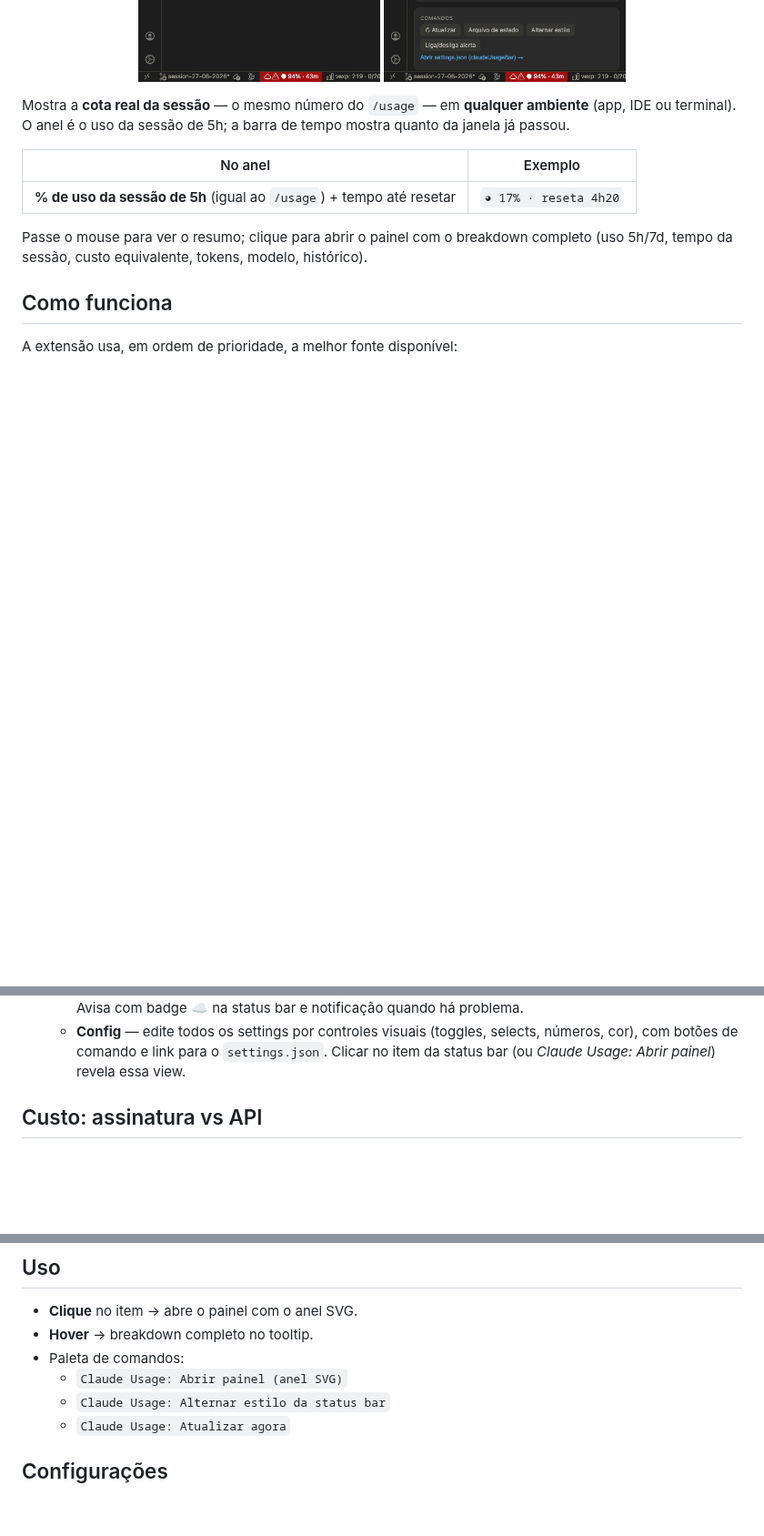
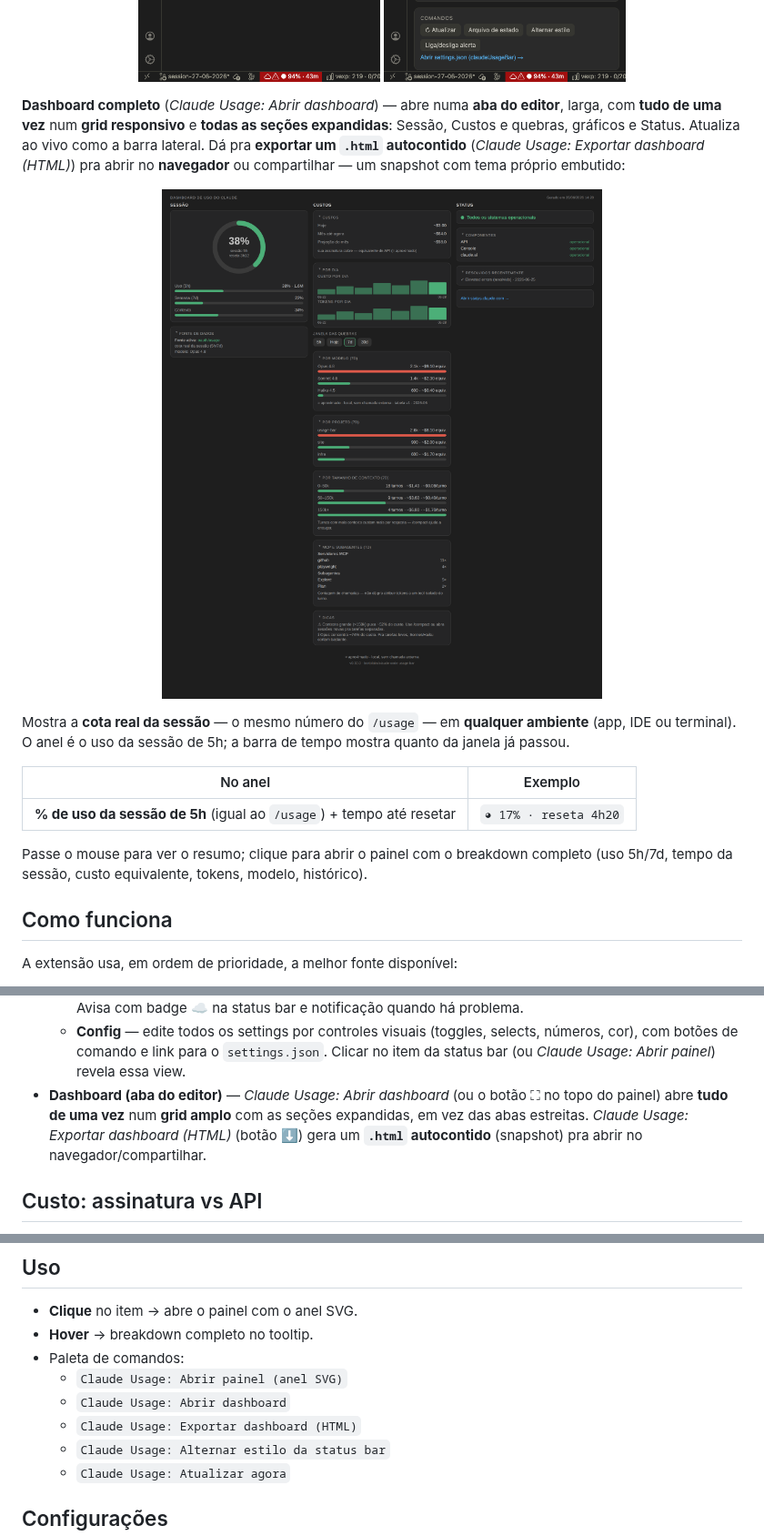
Before and after one commit to bortolabs/claude-code-usage-bar, a Markdown page: README.md, 3 parts joined by grey strips. Shown at 91% size. Drawn GitHub-style; pictures changed too: media/screenshots/06-dashboard.png (added); blank space fills up the shorter version.

Commit message:
docs: README — dashboard completo + export HTML (galeria, comandos) — 0.30.0
- Nova screenshot 06-dashboard.png na galeria (grid de 3 colunas, seções abertas).
- Seção "Visual": bullet do dashboard (aba do editor) + export .html.
- Lista de comandos da paleta com "Abrir dashboard" e "Exportar dashboard (HTML)".

Co-Authored-By: Claude Opus 4.8 <noreply@anthropic.com>
Claude-Session: https://claude.ai/code/session_01PwM28eBU71MSrbyAYNfa9g

```diff
--- a/README.md
+++ b/README.md
@@ -45,6 +45,12 @@ Aba **Status** (saúde da Anthropic ao vivo) e aba **Config** (seções colapsá
 <p align="center">
   <img src="https://raw.githubusercontent.com/bortolabs/claude-code-usage-bar/master/media/screenshots/04-status.png" width="340" alt="Aba Status: status da Anthropic ao vivo — incidentes ativos, componentes e resolvidos recentemente">
   <img src="https://raw.githubusercontent.com/bortolabs/claude-code-usage-bar/master/media/screenshots/05-config.png" width="340" alt="Aba Config: seções colapsáveis, card de Idioma com bandeiras, e os limiares das Dicas de custo ajustáveis">
+</p>
+
+**Dashboard completo** (_Claude Usage: Abrir dashboard_) — abre numa **aba do editor**, larga, com **tudo de uma vez** num **grid responsivo** e **todas as seções expandidas**: Sessão, Custos e quebras, gráficos e Status. Atualiza ao vivo como a barra lateral. Dá pra **exportar um `.html` autocontido** (_Claude Usage: Exportar dashboard (HTML)_) pra abrir no **navegador** ou compartilhar — um snapshot com tema próprio embutido:
+
+<p align="center">
+  <img src="https://raw.githubusercontent.com/bortolabs/claude-code-usage-bar/master/media/screenshots/06-dashboard.png" width="820" alt="Dashboard completo numa aba do editor: grid de três colunas (Sessão, Custos, Status) com todas as seções abertas — anel da cota 5h, uso/semana/contexto, custos de hoje/mês/projeção, sparklines de custo e tokens por dia, quebras por modelo/projeto/contexto, MCP e subagentes, Dicas, e o status da Anthropic">
 </p>
 
 Mostra a **cota real da sessão** — o mesmo número do `/usage` — em **qualquer ambiente**
@@ -181,6 +187,10 @@ Você escolhe como ver:
   - **Config** — edite todos os settings por controles visuais (toggles, selects, números,
     cor), com botões de comando e link para o `settings.json`.
   Clicar no item da status bar (ou _Claude Usage: Abrir painel_) revela essa view.
+- **Dashboard (aba do editor)** — _Claude Usage: Abrir dashboard_ (ou o botão ⛶ no topo do
+  painel) abre **tudo de uma vez** num **grid amplo** com as seções expandidas, em vez das
+  abas estreitas. _Claude Usage: Exportar dashboard (HTML)_ (botão ⬇) gera um **`.html`
+  autocontido** (snapshot) pra abrir no navegador/compartilhar.
 
 ## Custo: assinatura vs API
 
@@ -245,6 +255,8 @@ janela vira** — com botões **"Abrir painel"** e **"Silenciar 1h"**.
 - **Hover** → breakdown completo no tooltip.
 - Paleta de comandos:
   - `Claude Usage: Abrir painel (anel SVG)`
+  - `Claude Usage: Abrir dashboard`
+  - `Claude Usage: Exportar dashboard (HTML)`
   - `Claude Usage: Alternar estilo da status bar`
   - `Claude Usage: Atualizar agora`
 
```
